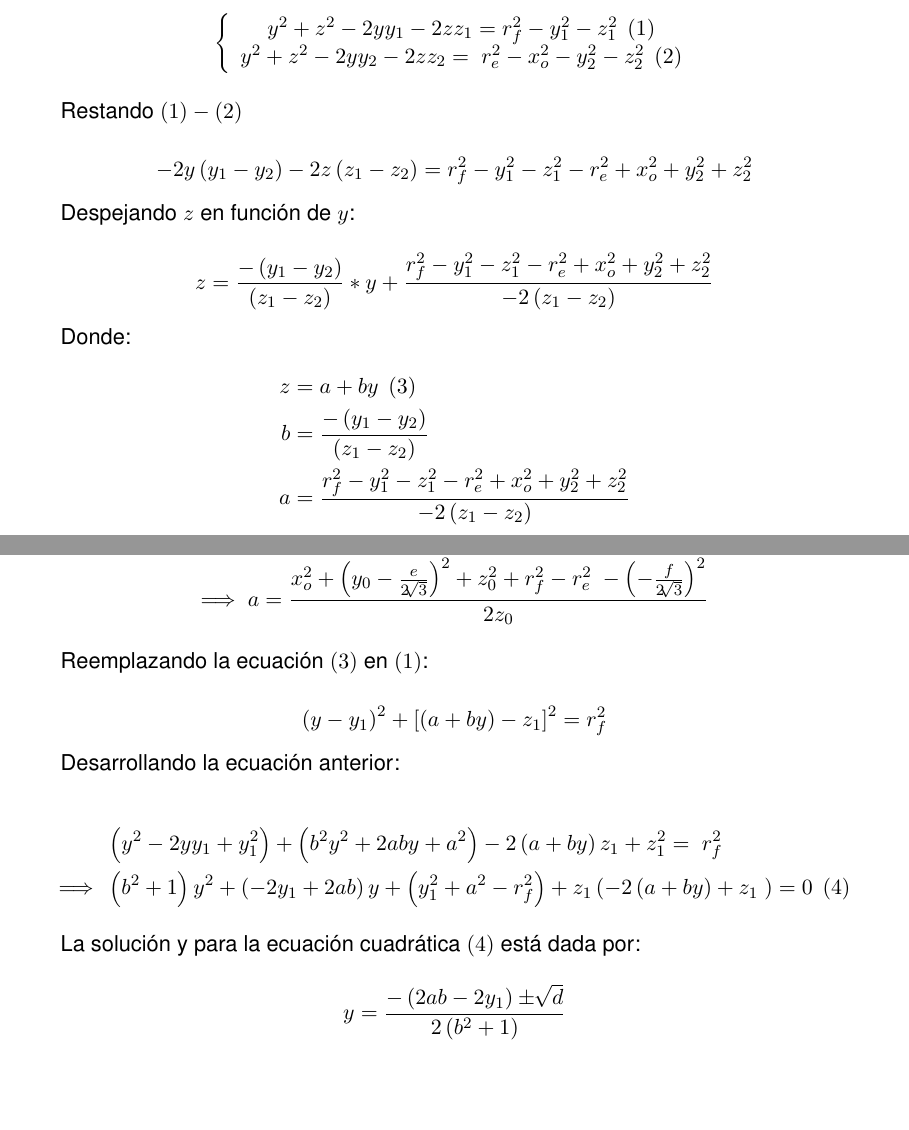
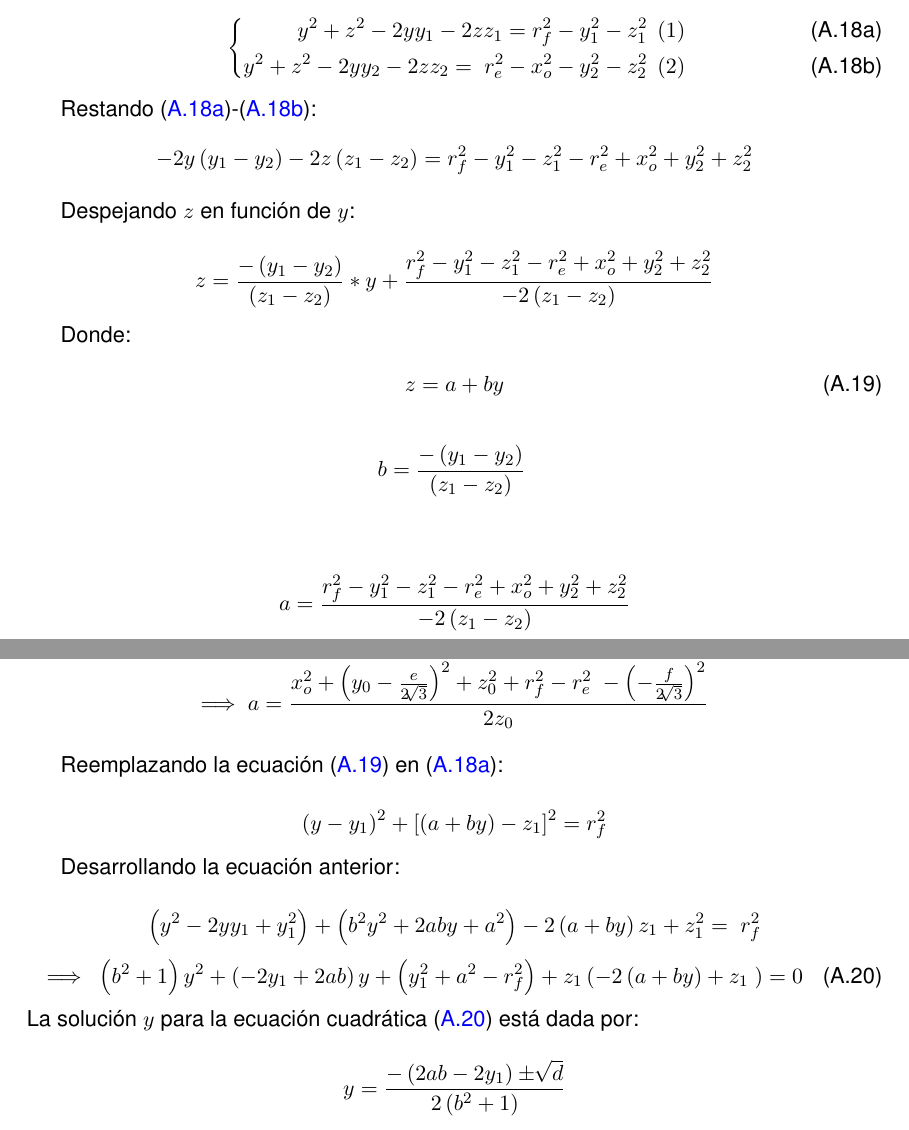
Before and after one commit to IvanFernandezGracia/TESIS, a LaTeX thesis (Thesis.tex, which reads Back/Appendix.tex): two parts of pages 25 and 26 of 77, joined at a grey line, cut so that both start at the same text, the shorter picture padded with empty space. Compiled offline with pdfLaTeX.

Commit message:
i: listo equatioces arregladas anexo metoodo A cinematica inversa

```diff
--- a/Back/Appendix.tex
+++ b/Back/Appendix.tex
@@ -456,15 +456,17 @@
         \end{equation*}
 
         Desarrollando las ecuaciones anteriores y reordenando:
-        \begin{equation*}
-         \left\{ \begin{array}{c}
-        	y^{2}+z^{2}-2yy_{1}-2zz_{1}= r_{f}^{2}-y_{1}^{2}-z_{1}^{2} ~ \left( 1 \right) \\
-        	y^{2}+z^{2}-2yy_{2}-2zz_{2}=~ r_{e}^{2}-x_{o}^{2}-y_{2}^{2}-z_{2}^{2}  ~\left( 2 \right) \\
-        	\end{array}\right.
-        \end{equation*}
-
-        Restando $(1)-(2)$
-
+
+    \begin{subequations}
+          \begin{empheq}[left={}\empheqlbrace]{align}
+        	y^{2}+z^{2}-2yy_{1}-2zz_{1}= r_{f}^{2}-y_{1}^{2}-z_{1}^{2} ~ \left( 1 \right)
+        	 \label{eq:subeq22}\\
+        	y^{2}+z^{2}-2yy_{2}-2zz_{2}=~ r_{e}^{2}-x_{o}^{2}-y_{2}^{2}-z_{2}^{2}  ~\left( 2 \right)
+        	 \label{eq:subeq23}
+          \end{empheq}
+    \end{subequations}
+
+        Restando \eqref{eq:subeq22}-\eqref{eq:subeq23}:
         \begin{equation*}
          -2y \left( y_{1}-y_{2} \right) -2z \left( z_{1}-z_{2} \right) = r_{f}^{2}-y_{1}^{2}-z_{1}^{2}- r_{e}^{2}+x_{o}^{2}+y_{2}^{2}+z_{2}^{2}
         \end{equation*}
@@ -476,12 +478,17 @@
         \end{equation*}
 
         Donde:
+        \begin{align}
+             z&=a+by
+        	 \label{eq:subeq24}
+        \end{align}
         \begin{align*}
-             z&=a+by ~\left( 3 \right)\\
              b&=\frac{- \left( y_{1}-y_{2} \right) }{ \left( z_{1}-z_{2} \right) }~\\
-             a&= \frac{r_{f}^{2}-y_{1}^{2}-z_{1}^{2}- r_{e}^{2}+x_{o}^{2}+y_{2}^{2}+z_{2}^{2}}{-2 \left( z_{1}-z_{2} \right) } \\
         \end{align*}
-
+        \vspace{-1em}
+        \begin{align*}
+             a&= \frac{r_{f}^{2}-y_{1}^{2}-z_{1}^{2}- r_{e}^{2}+x_{o}^{2}+y_{2}^{2}+z_{2}^{2}}{-2 \left( z_{1}-z_{2} \right) }
+        \end{align*}
                 \newpage
 
         Reemplazando  $z_{1}=0$, $y_{2}=y_{0}-\frac{e}{2\sqrt[]{3}}$  , $ ~y_{1}=-\frac{f}{2\sqrt[]{3}}$ :
@@ -492,7 +499,7 @@
          \Longrightarrow ~ a&= \frac{x_{o}^{2}+ \left( y_{0}-\frac{e}{2\sqrt[]{3}} \right) ^{2}+z_{0}^{2}+r_{f}^{2}- r_{e}^{2}~- \left( -\frac{f}{2\sqrt[]{3}} \right) ^{2}}{2z_{0}}
         \end{align*}
 
-        Reemplazando la ecuación $(3)$ en $(1)$:
+        Reemplazando la ecuación \eqref{eq:subeq24} en \eqref{eq:subeq22}:
 
         \begin{equation*}
          \left( y-y_{1} \right) ^{2} + \left[  \left( a+by \right)  -z_{1} \right] ^{2}= r_{f}^{2}
@@ -500,12 +507,14 @@
 
         Desarrollando la ecuación anterior:
 
-        \begin{align*}
-         &\left( y^{2}-2yy_{1}+y_{1}^{2} \right) + \left( b^{2}y^{2}+2aby+a^{2} \right) -2 \left( a+by \right) z_{1}+ z_{1}^{2}=~r_{f}^{2}~\\
-         \Longrightarrow ~~  & \left( b^{2}+1 \right) y^{2}+ \left( -2y_{1}+2ab \right) y + \left( y_{1}^{2}+a^{2}-r_{f}^{2} \right) +z_{1} \left( -2 \left( a+by \right) +z_{1}~ \right) =0~  \left( 4 \right)
-        \end{align*}
-
-        La solución y para la ecuación cuadrática $(4)$ está dada por:
+        \begin{equation*}
+         &\left( y^{2}-2yy_{1}+y_{1}^{2} \right) + \left( b^{2}y^{2}+2aby+a^{2} \right) -2 \left( a+by \right) z_{1}+ z_{1}^{2}=~r_{f}^{2}
+        \end{equation*}
+        \begin{equation}
+         \Longrightarrow ~~  & \left( b^{2}+1 \right) y^{2}+ \left( -2y_{1}+2ab \right) y + \left( y_{1}^{2}+a^{2}-r_{f}^{2} \right) +z_{1} \left( -2 \left( a+by \right) +z_{1}~ \right) =0
+         \label{eq:subeq25}
+        \end{equation}
+        La solución $y$ para la ecuación cuadrática \eqref{eq:subeq25} está dada por:
 
         \begin{equation*}
              y= \frac{- \left( 2ab-2y_{1} \right)   \pm \sqrt[]{d}}{2 \left( b^{2}+1 \right) }
```
Also changed, not shown: Back/Appendix.tex (6 more changed lines).
